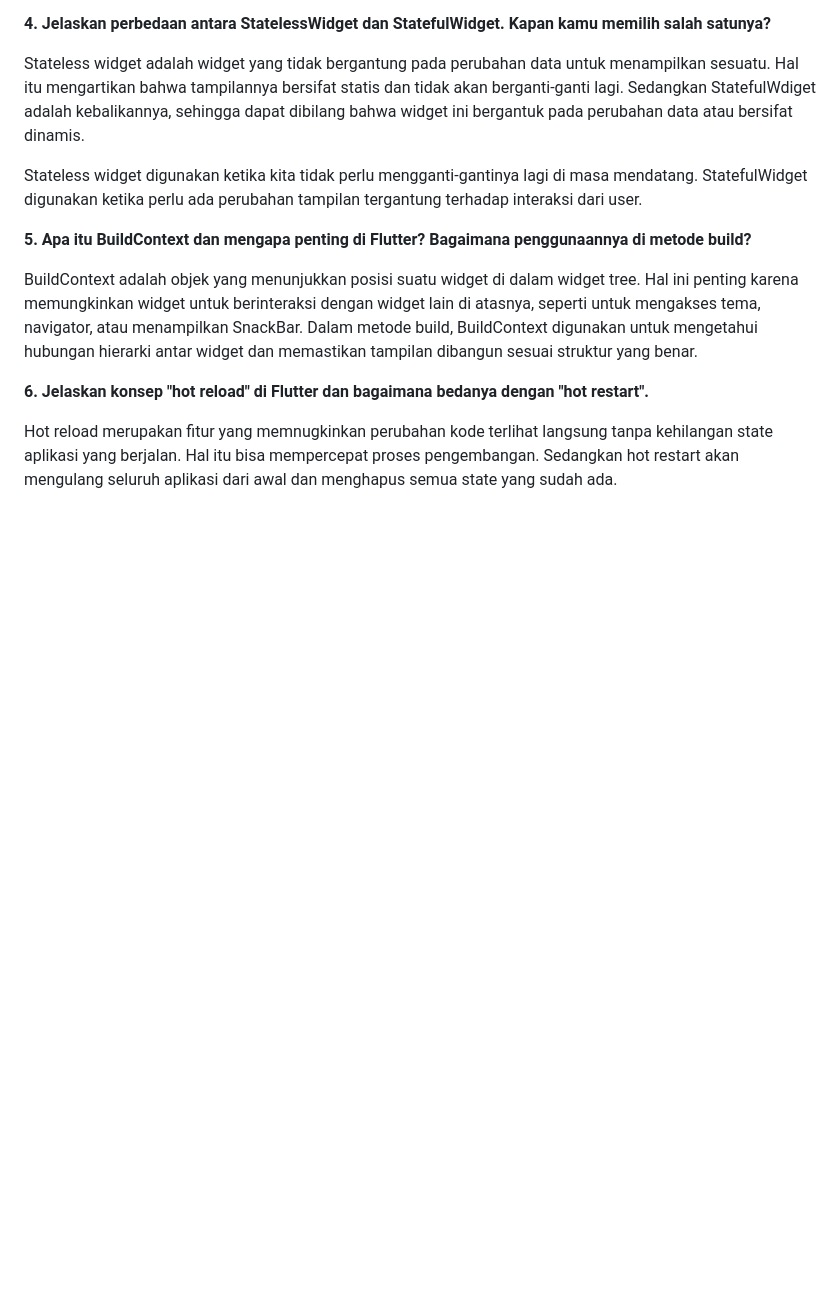
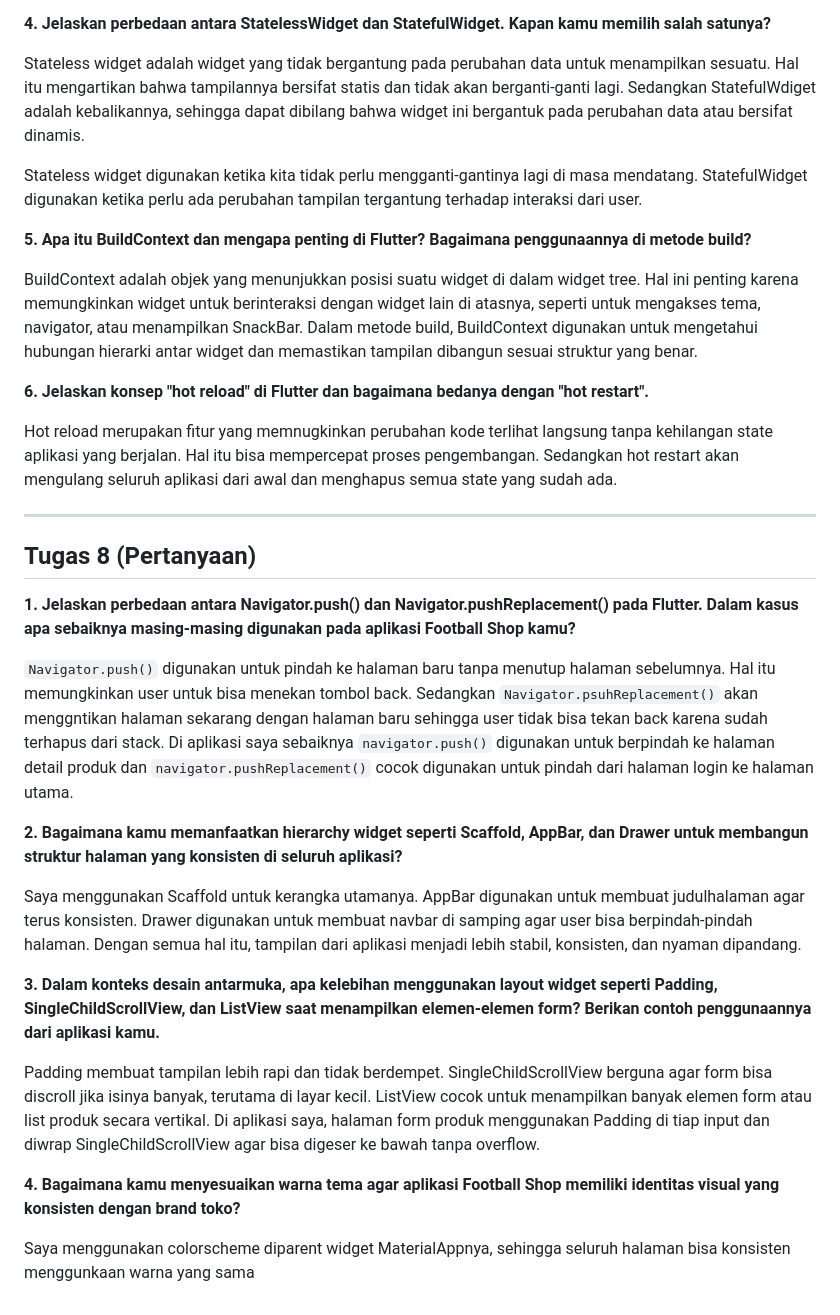
Before and after one commit to anggarabayuadji/sadjiw-sporting-goods-mobile, a Markdown page: README.md, the part around the change. Drawn GitHub-style; blank space fills up the shorter version.

Commit message:
Finished Tugas 8 + README

```diff
--- a/README.md
+++ b/README.md
@@ -46,3 +46,22 @@ BuildContext adalah objek yang menunjukkan posisi suatu widget di dalam widget t
 **6. Jelaskan konsep "hot reload" di Flutter dan bagaimana bedanya dengan "hot restart".**
 
 Hot reload merupakan fitur yang memnugkinkan perubahan kode terlihat langsung tanpa kehilangan state aplikasi yang berjalan. Hal itu bisa mempercepat proses pengembangan. Sedangkan hot restart akan mengulang seluruh aplikasi dari awal dan menghapus semua state yang sudah ada.
+
+---
+## Tugas 8 (Pertanyaan)
+
+**1. Jelaskan perbedaan antara Navigator.push() dan Navigator.pushReplacement() pada Flutter. Dalam kasus apa sebaiknya masing-masing digunakan pada aplikasi Football Shop kamu?**
+
+`Navigator.push()` digunakan untuk pindah ke halaman baru tanpa menutup halaman sebelumnya. Hal itu memungkinkan user untuk bisa menekan tombol back. Sedangkan `Navigator.psuhReplacement()` akan menggntikan halaman sekarang dengan halaman baru sehingga user tidak bisa tekan back karena sudah terhapus dari stack. Di aplikasi saya sebaiknya `navigator.push()` digunakan untuk berpindah ke halaman detail produk dan `navigator.pushReplacement()` cocok digunakan untuk pindah dari halaman login ke halaman utama.
+
+**2. Bagaimana kamu memanfaatkan hierarchy widget seperti Scaffold, AppBar, dan Drawer untuk membangun struktur halaman yang konsisten di seluruh aplikasi?**
+
+Saya menggunakan Scaffold untuk kerangka utamanya. AppBar digunakan untuk membuat judulhalaman agar terus konsisten. Drawer digunakan untuk membuat navbar di samping agar user bisa berpindah-pindah halaman. Dengan semua hal itu, tampilan dari aplikasi menjadi lebih stabil, konsisten, dan nyaman dipandang.
+
+**3. Dalam konteks desain antarmuka, apa kelebihan menggunakan layout widget seperti Padding, SingleChildScrollView, dan ListView saat menampilkan elemen-elemen form? Berikan contoh penggunaannya dari aplikasi kamu.**
+
+Padding membuat tampilan lebih rapi dan tidak berdempet. SingleChildScrollView berguna agar form bisa discroll jika isinya banyak, terutama di layar kecil. ListView cocok untuk menampilkan banyak elemen form atau list produk secara vertikal. Di aplikasi saya, halaman form produk menggunakan Padding di tiap input dan diwrap SingleChildScrollView agar bisa digeser ke bawah tanpa overflow.
+
+**4. Bagaimana kamu menyesuaikan warna tema agar aplikasi Football Shop memiliki identitas visual yang konsisten dengan brand toko?**
+
+Saya menggunakan colorscheme diparent widget MaterialAppnya, sehingga seluruh halaman bisa konsisten menggunkaan warna yang sama
```
